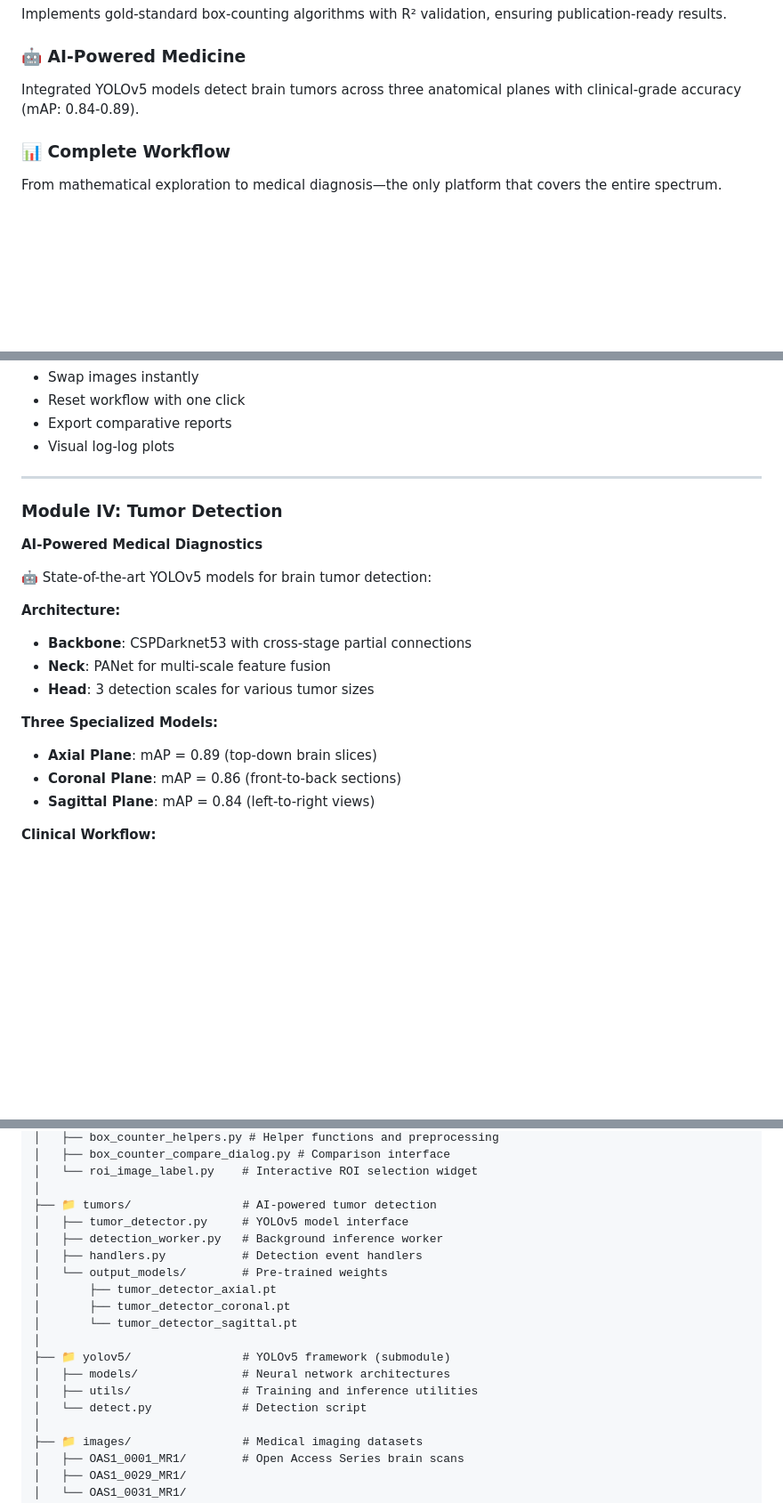
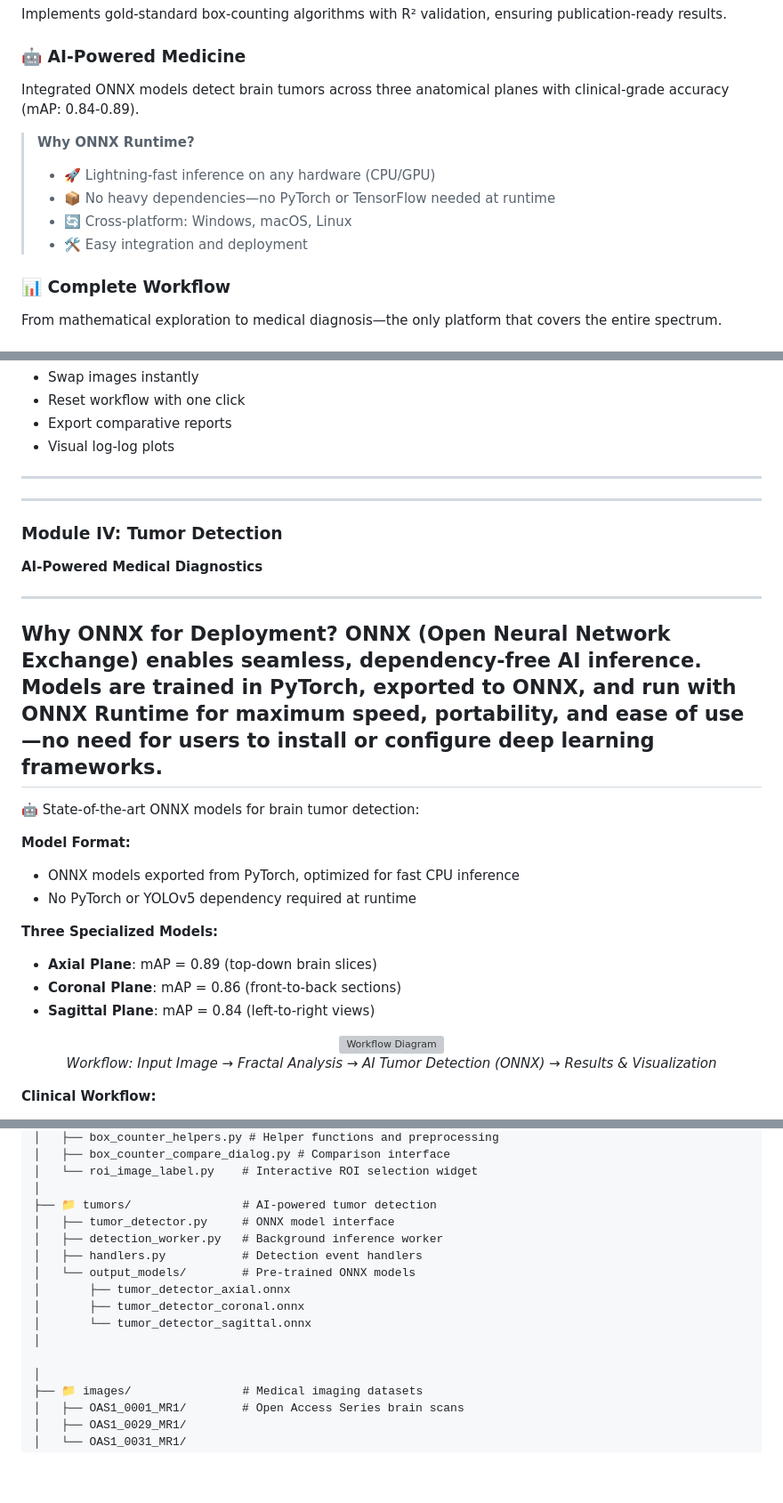
Before and after one commit to aartisr/fractals, a Markdown page: README.md, 3 parts joined by grey strips. Shown: that part at 89% size. Rendered like a GitHub page; blank space fills up the shorter version; grey boxes are pictures that could not be loaded.

```diff
--- a/README.md
+++ b/README.md
@@ -97,7 +107,13 @@ Implements gold-standard box-counting algorithms with R² validation, ensuring p
 
 ### 🤖 **AI-Powered Medicine**
 
-Integrated YOLOv5 models detect brain tumors across three anatomical planes with clinical-grade accuracy (mAP: 0.84-0.89).
+Integrated ONNX models detect brain tumors across three anatomical planes with clinical-grade accuracy (mAP: 0.84-0.89).
+
+> **Why ONNX Runtime?**
+> - 🚀 Lightning-fast inference on any hardware (CPU/GPU)
+> - 📦 No heavy dependencies—no PyTorch or TensorFlow needed at runtime
+> - 🔄 Cross-platform: Windows, macOS, Linux
+> - 🛠️ Easy integration and deployment
 
 ### 📊 **Complete Workflow**
 
@@ -263,23 +279,39 @@ All dependencies are automatically installed via `requirements.txt`.
 
 ---
 
+
+---
+
 ### Module IV: Tumor Detection
+
 
 **AI-Powered Medical Diagnostics**
 
-🤖 State-of-the-art YOLOv5 models for brain tumor detection:
+---
+**Why ONNX for Deployment?**
+ONNX (Open Neural Network Exchange) enables seamless, dependency-free AI inference. Models are trained in PyTorch, exported to ONNX, and run with ONNX Runtime for maximum speed, portability, and ease of use—no need for users to install or configure deep learning frameworks.
+---
 
-**Architecture:**
+🤖 State-of-the-art ONNX models for brain tumor detection:
 
-- **Backbone**: CSPDarknet53 with cross-stage partial connections
-- **Neck**: PANet for multi-scale feature fusion
-- **Head**: 3 detection scales for various tumor sizes
+
+**Model Format:**
+
+- ONNX models exported from PyTorch, optimized for fast CPU inference
+- No PyTorch or YOLOv5 dependency required at runtime
 
 **Three Specialized Models:**
 
 - **Axial Plane**: mAP = 0.89 (top-down brain slices)
 - **Coronal Plane**: mAP = 0.86 (front-to-back sections)
 - **Sagittal Plane**: mAP = 0.84 (left-to-right views)
+
+
+<p align="center">
+  <img src="design/workflow_diagram.jpg" alt="Workflow Diagram" width="600"/>
+  <br>
+  <i>Workflow: Input Image → Fractal Analysis → AI Tumor Detection (ONNX) → Results & Visualization</i>
+</p>
 
 **Clinical Workflow:**
 
@@ -460,18 +492,15 @@ fractals/
 │   └── roi_image_label.py    # Interactive ROI selection widget
 │
 ├── 📁 tumors/                # AI-powered tumor detection
-│   ├── tumor_detector.py     # YOLOv5 model interface
+│   ├── tumor_detector.py     # ONNX model interface
 │   ├── detection_worker.py   # Background inference worker
 │   ├── handlers.py           # Detection event handlers
-│   └── output_models/        # Pre-trained weights
-│       ├── tumor_detector_axial.pt
-│       ├── tumor_detector_coronal.pt
-│       └── tumor_detector_sagittal.pt
+│   └── output_models/        # Pre-trained ONNX models
+│       ├── tumor_detector_axial.onnx
+│       ├── tumor_detector_coronal.onnx
+│       └── tumor_detector_sagittal.onnx
 │
-├── 📁 yolov5/                # YOLOv5 framework (submodule)
-│   ├── models/               # Neural network architectures
-│   ├── utils/                # Training and inference utilities
-│   └── detect.py             # Detection script
+
 │
 ├── 📁 images/                # Medical imaging datasets
 │   ├── OAS1_0001_MR1/        # Open Access Series brain scans
```
Also changed, not shown: other parts of README.md (+28 -6 lines), wiki/Fractals-in-Medical-Imaging.md (+13 -40 lines).
